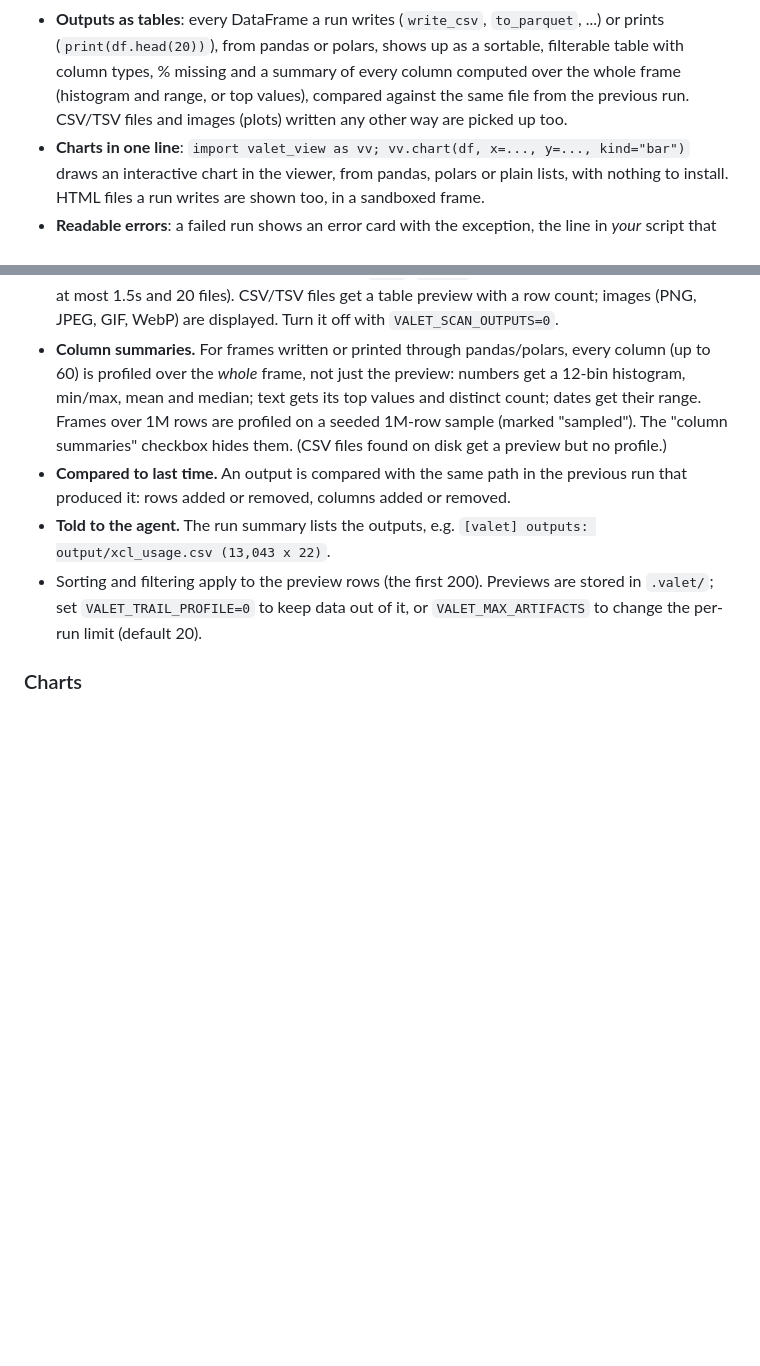
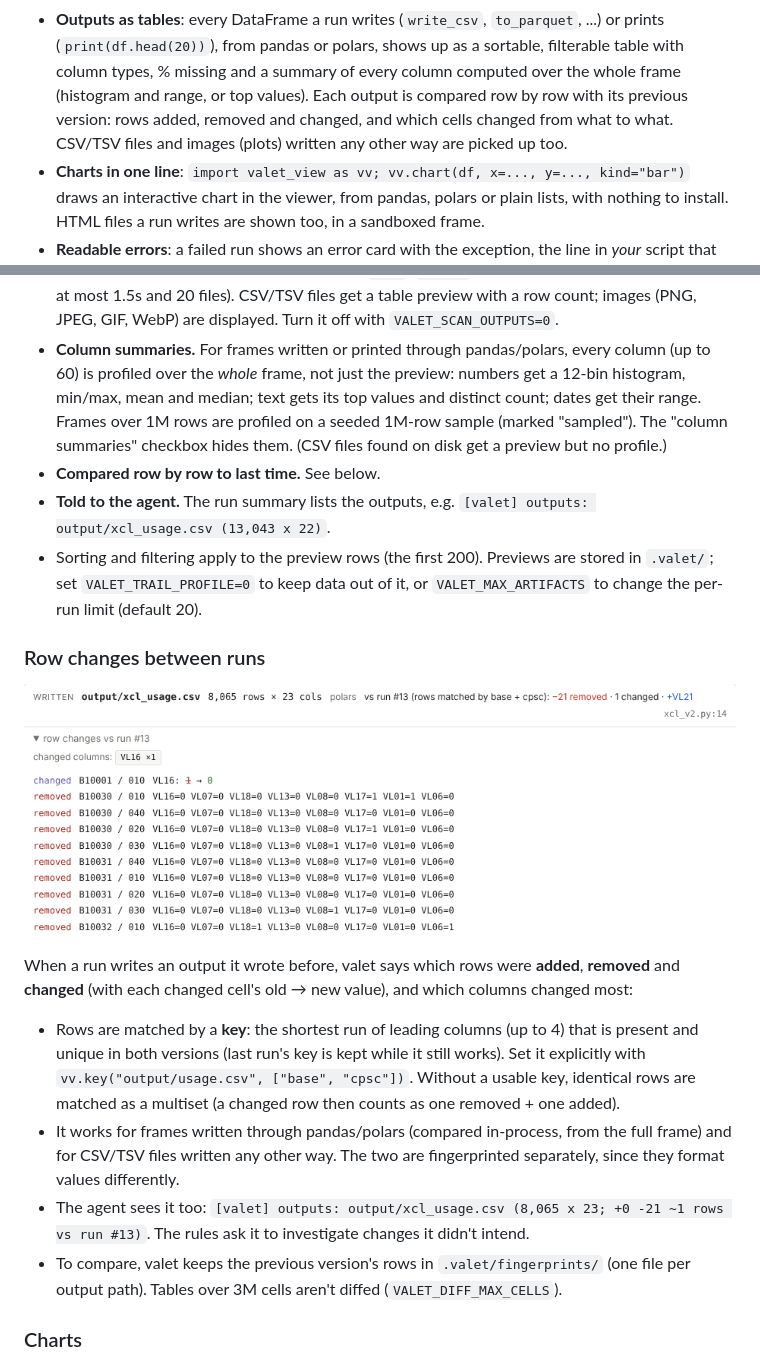
Before and after one commit to adityapalve/valet, a Markdown page: README.md, 2 parts joined by grey strips. Rendered like a GitHub page; pictures changed too: docs/rowdiff.png (added); blank space fills up the shorter version.

```diff
--- a/README.md
+++ b/README.md
@@ -26,7 +26,8 @@ the terminal exactly as before, so the agent's own terminal tool sees it, and on
 - **Outputs as tables**: every DataFrame a run writes (`write_csv`, `to_parquet`, ...) or prints
   (`print(df.head(20))`), from pandas or polars, shows up as a sortable, filterable table with
   column types, % missing and a summary of every column computed over the whole frame
-  (histogram and range, or top values), compared against the same file from the previous run. CSV/TSV files
+  (histogram and range, or top values). Each output is compared row by row with its previous
+  version: rows added, removed and changed, and which cells changed from what to what. CSV/TSV files
   and images (plots) written any other way are picked up too.
 - **Charts in one line**: `import valet_view as vv; vv.chart(df, x=..., y=..., kind="bar")` draws
   an interactive chart in the viewer, from pandas, polars or plain lists, with nothing to install.
@@ -191,13 +192,31 @@ that python process (or log out), then update.
   min/max, mean and median; text gets its top values and distinct count; dates get their range.
   Frames over 1M rows are profiled on a seeded 1M-row sample (marked "sampled"). The "column
   summaries" checkbox hides them. (CSV files found on disk get a preview but no profile.)
-- **Compared to last time.** An output is compared with the same path in the previous run that
-  produced it: rows added or removed, columns added or removed.
+- **Compared row by row to last time.** See below.
 - **Told to the agent.** The run summary lists the outputs, e.g.
   `[valet] outputs: output/xcl_usage.csv (13,043 x 22)`.
 - Sorting and filtering apply to the preview rows (the first 200). Previews are stored in
   `.valet/`; set `VALET_TRAIL_PROFILE=0` to keep data out of it, or `VALET_MAX_ARTIFACTS` to change
   the per-run limit (default 20).
+
+### Row changes between runs
+
+![row changes](docs/rowdiff.png)
+
+When a run writes an output it wrote before, valet says which rows were **added**, **removed** and
+**changed** (with each changed cell's old → new value), and which columns changed most:
+
+- Rows are matched by a **key**: the shortest run of leading columns (up to 4) that is present and
+  unique in both versions (last run's key is kept while it still works). Set it explicitly with
+  `vv.key("output/usage.csv", ["base", "cpsc"])`. Without a usable key, identical rows are matched
+  as a multiset (a changed row then counts as one removed + one added).
+- It works for frames written through pandas/polars (compared in-process, from the full frame)
+  and for CSV/TSV files written any other way. The two are fingerprinted separately, since they
+  format values differently.
+- The agent sees it too: `[valet] outputs: output/xcl_usage.csv (8,065 x 23; +0 -21 ~1 rows vs run #13)`.
+  The rules ask it to investigate changes it didn't intend.
+- To compare, valet keeps the previous version's rows in `.valet/fingerprints/` (one file per
+  output path). Tables over 3M cells aren't diffed (`VALET_DIFF_MAX_CELLS`).
 
 ### Charts
 
```
Also changed, not shown: 10 other files.
